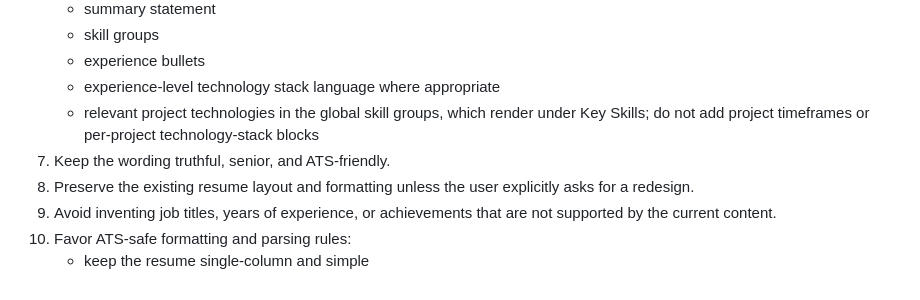
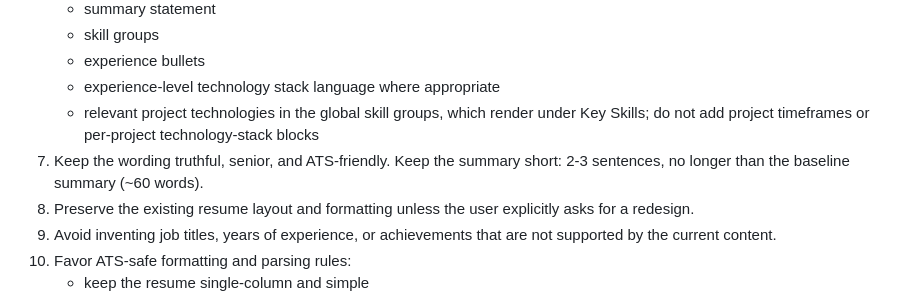
Before and after one commit to swarupkm/swarupkm.github.io, a Markdown page: .claude/commands/tailor-resume.prompt.md, the part around the change. Rendered like a GitHub page.

Commit message:
Refine resume tailoring prompt to emphasize concise summaries of 2-3 sentences while maintaining ATS-friendliness

```diff
--- a/.claude/commands/tailor-resume.prompt.md
+++ b/.claude/commands/tailor-resume.prompt.md
@@ -27,7 +27,7 @@ Use the current profile as the baseline and generate a tailored resume variant f
    - experience bullets
    - experience-level technology stack language where appropriate
    - relevant project technologies in the global skill groups, which render under Key Skills; do not add project timeframes or per-project technology-stack blocks
-7. Keep the wording truthful, senior, and ATS-friendly.
+7. Keep the wording truthful, senior, and ATS-friendly. Keep the summary short: 2-3 sentences, no longer than the baseline summary (~60 words).
 8. Preserve the existing resume layout and formatting unless the user explicitly asks for a redesign.
 9. Avoid inventing job titles, years of experience, or achievements that are not supported by the current content.
 10. Favor ATS-safe formatting and parsing rules:
```
Also changed, not shown: .github/prompts/tailor-resume.prompt.md (+1 -1 lines).
